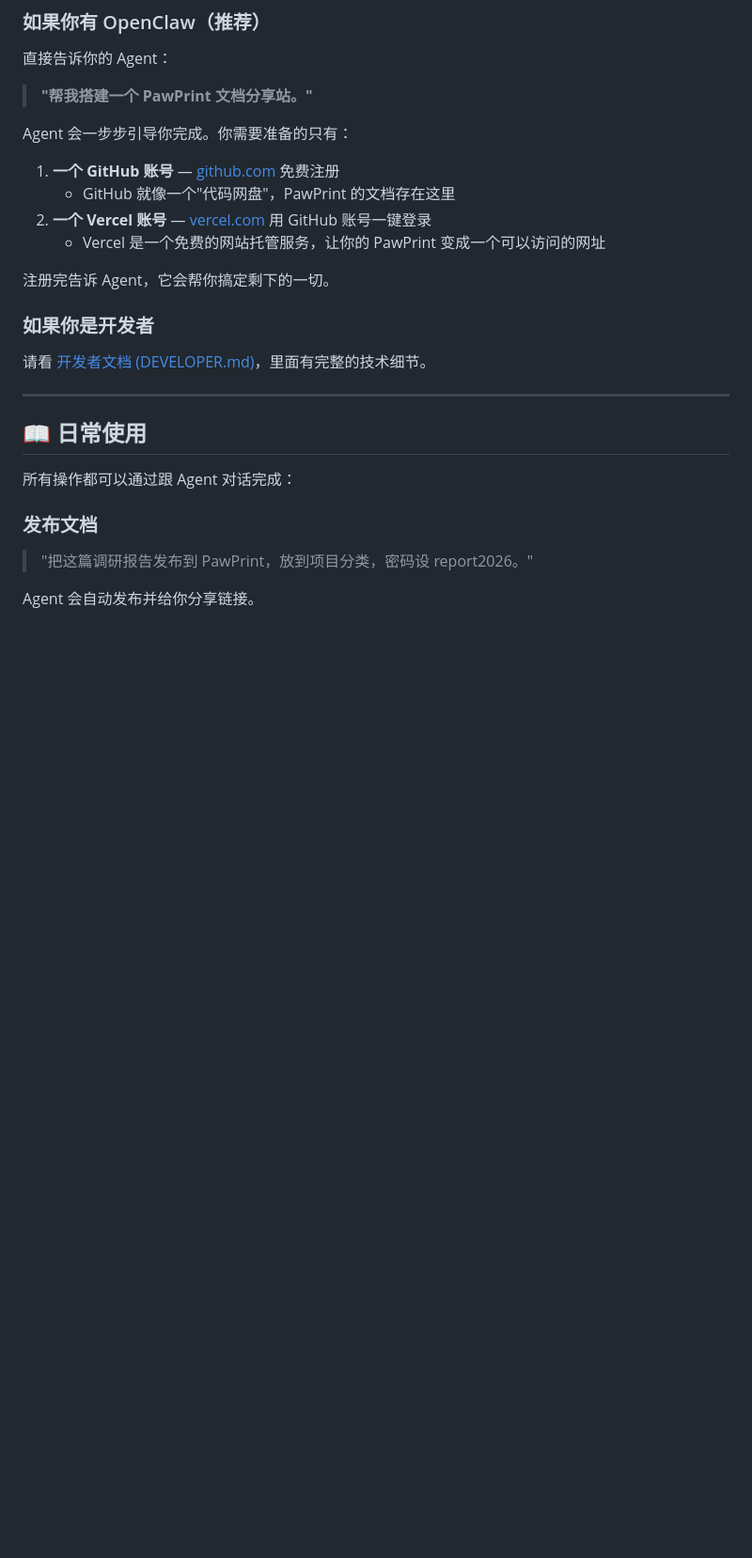
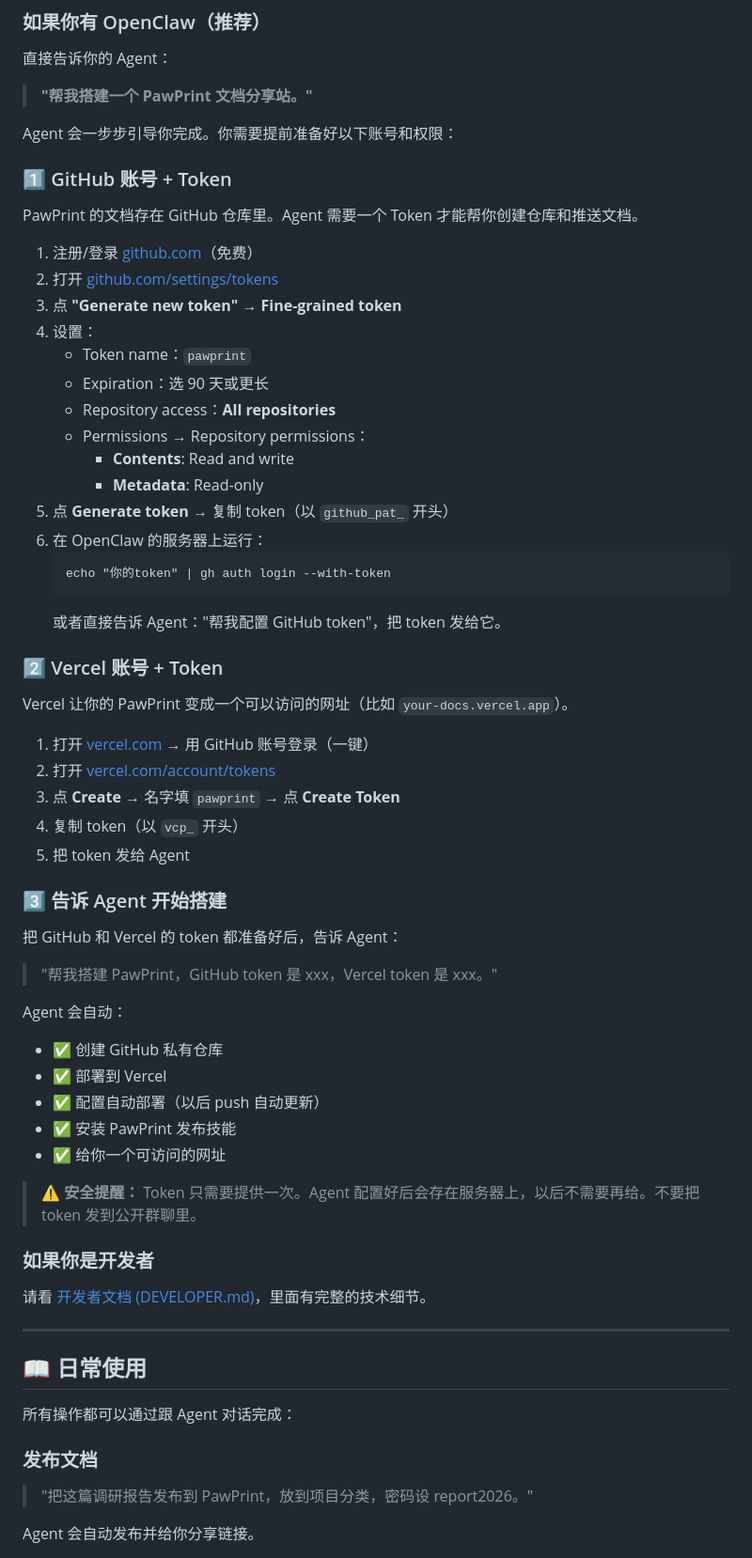
Before and after one commit to jundihuang/pawprint, a Markdown page: README.md, the part around the change. Shown at 94% size. Rendered like a GitHub page; blank space fills up the shorter version.

Commit message:
docs: detailed GitHub/Vercel setup guide with token creation steps
- Step-by-step token generation for both GitHub and Vercel
- Screenshots-friendly numbered steps
- Security reminder about tokens
- Clear permission settings (Fine-grained token)

````diff
--- a/README.md
+++ b/README.md
@@ -45,14 +45,53 @@ PawPrint 是一个**私密文档分享工具**。
 
 > **"帮我搭建一个 PawPrint 文档分享站。"**
 
-Agent 会一步步引导你完成。你需要准备的只有：
+Agent 会一步步引导你完成。你需要提前准备好以下账号和权限：
 
-1. **一个 GitHub 账号** — [github.com](https://github.com) 免费注册
-   - GitHub 就像一个"代码网盘"，PawPrint 的文档存在这里
-2. **一个 Vercel 账号** — [vercel.com](https://vercel.com) 用 GitHub 账号一键登录
-   - Vercel 是一个免费的网站托管服务，让你的 PawPrint 变成一个可以访问的网址
+### 1️⃣ GitHub 账号 + Token
 
-注册完告诉 Agent，它会帮你搞定剩下的一切。
+PawPrint 的文档存在 GitHub 仓库里。Agent 需要一个 Token 才能帮你创建仓库和推送文档。
+
+1. 注册/登录 [github.com](https://github.com)（免费）
+2. 打开 [github.com/settings/tokens](https://github.com/settings/tokens?type=beta)
+3. 点 **"Generate new token"** → **Fine-grained token**
+4. 设置：
+   - Token name：`pawprint`
+   - Expiration：选 90 天或更长
+   - Repository access：**All repositories**
+   - Permissions → Repository permissions：
+     - **Contents**: Read and write
+     - **Metadata**: Read-only
+5. 点 **Generate token** → 复制 token（以 `github_pat_` 开头）
+6. 在 OpenClaw 的服务器上运行：
+   ```
+   echo "你的token" | gh auth login --with-token
+   ```
+   或者直接告诉 Agent："帮我配置 GitHub token"，把 token 发给它。
+
+### 2️⃣ Vercel 账号 + Token
+
+Vercel 让你的 PawPrint 变成一个可以访问的网址（比如 `your-docs.vercel.app`）。
+
+1. 打开 [vercel.com](https://vercel.com) → 用 GitHub 账号登录（一键）
+2. 打开 [vercel.com/account/tokens](https://vercel.com/account/tokens)
+3. 点 **Create** → 名字填 `pawprint` → 点 **Create Token**
+4. 复制 token（以 `vcp_` 开头）
+5. 把 token 发给 Agent
+
+### 3️⃣ 告诉 Agent 开始搭建
+
+把 GitHub 和 Vercel 的 token 都准备好后，告诉 Agent：
+
+> "帮我搭建 PawPrint，GitHub token 是 xxx，Vercel token 是 xxx。"
+
+Agent 会自动：
+- ✅ 创建 GitHub 私有仓库
+- ✅ 部署到 Vercel
+- ✅ 配置自动部署（以后 push 自动更新）
+- ✅ 安装 PawPrint 发布技能
+- ✅ 给你一个可访问的网址
+
+> ⚠️ **安全提醒：** Token 只需要提供一次。Agent 配置好后会存在服务器上，以后不需要再给。不要把 token 发到公开群聊里。
 
 ### 如果你是开发者
 
````
